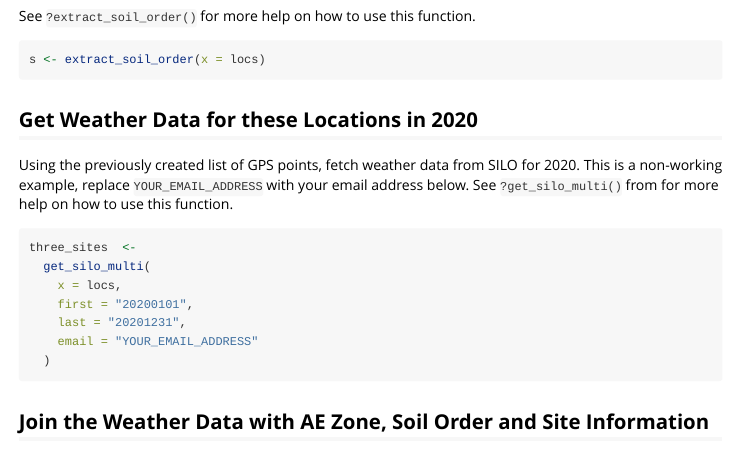
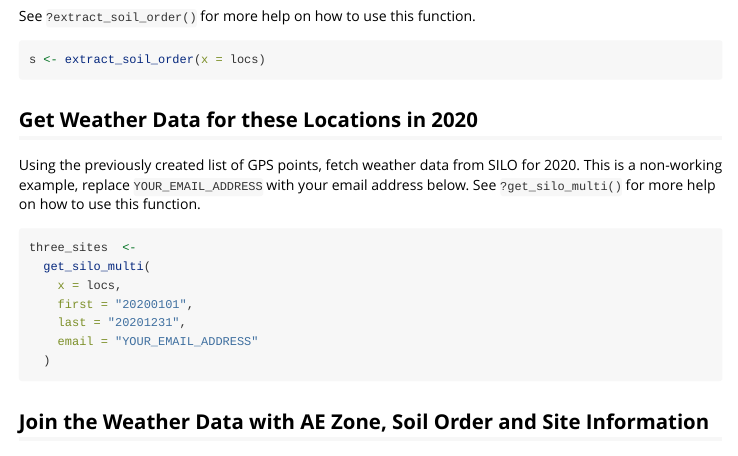
Before and after one commit to DPIRD-FSI/extractOz, an R Markdown document (vignettes/extractOz.Rmd): the page in a window 1100 px wide, from 620 px down. Rendered offline with R 4.5, knitr and Pandoc, with nearby package versions.

Commit message:
Grammar corrections

````diff
--- a/vignettes/extractOz.Rmd
+++ b/vignettes/extractOz.Rmd
@@ -53,7 +53,7 @@ s <- extract_soil_order(x = locs)
 
 Using the previously created list of GPS points, fetch weather data from SILO for 2020.
 This is a non-working example, replace `YOUR_EMAIL_ADDRESS` with your email address below.
-See `?get_silo_multi()` from for more help on how to use this function.
+See `?get_silo_multi()` for more help on how to use this function.
 
 ```{r get-weather, eval=FALSE}
 three_sites  <-
````
Also changed, not shown: README.md.
